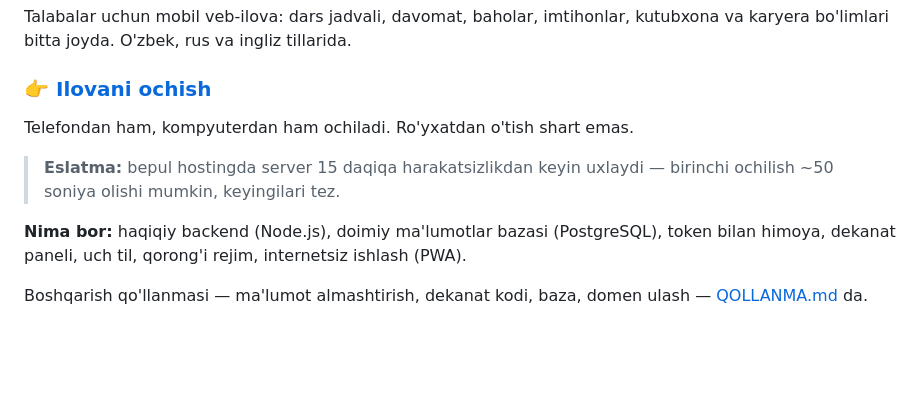
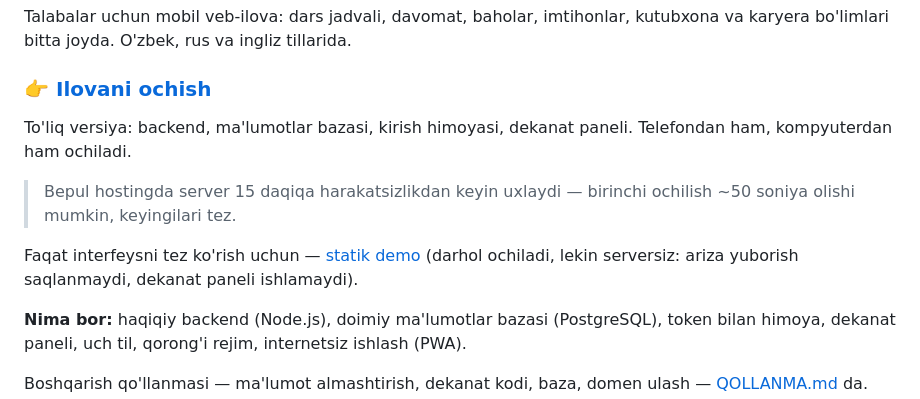
Before and after one commit to lazizjondusmurodov-create/mystudent, a Markdown page: README.md, the part around the change. GitHub-like rendering; blank space fills up the shorter version.

```diff
--- a/README.md
+++ b/README.md
@@ -5,10 +5,16 @@ kutubxona va karyera bo'limlari bitta joyda. O'zbek, rus va ingliz tillarida.
 
 ### 👉 [Ilovani ochish](https://mystudent-lspe.onrender.com)
 
-Telefondan ham, kompyuterdan ham ochiladi. Ro'yxatdan o'tish shart emas.
+To'liq versiya: backend, ma'lumotlar bazasi, kirish himoyasi, dekanat
+paneli. Telefondan ham, kompyuterdan ham ochiladi.
 
-> **Eslatma:** bepul hostingda server 15 daqiqa harakatsizlikdan keyin
-> uxlaydi — birinchi ochilish ~50 soniya olishi mumkin, keyingilari tez.
+> Bepul hostingda server 15 daqiqa harakatsizlikdan keyin uxlaydi —
+> birinchi ochilish ~50 soniya olishi mumkin, keyingilari tez.
+
+Faqat interfeysni tez ko'rish uchun —
+[statik demo](https://lazizjondusmurodov-create.github.io/mystudent/)
+(darhol ochiladi, lekin serversiz: ariza yuborish saqlanmaydi, dekanat
+paneli ishlamaydi).
 
 **Nima bor:** haqiqiy backend (Node.js), doimiy ma'lumotlar bazasi
 (PostgreSQL), token bilan himoya, dekanat paneli, uch til, qorong'i
```
Also changed, not shown: QOLLANMA.md (+27 -1 lines).
